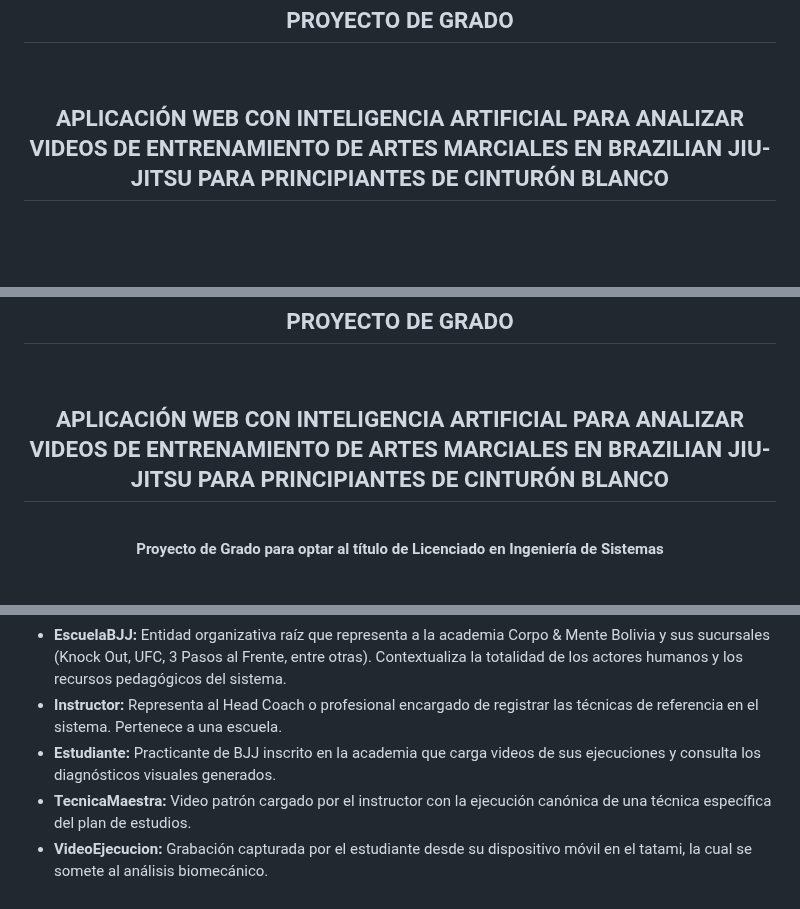
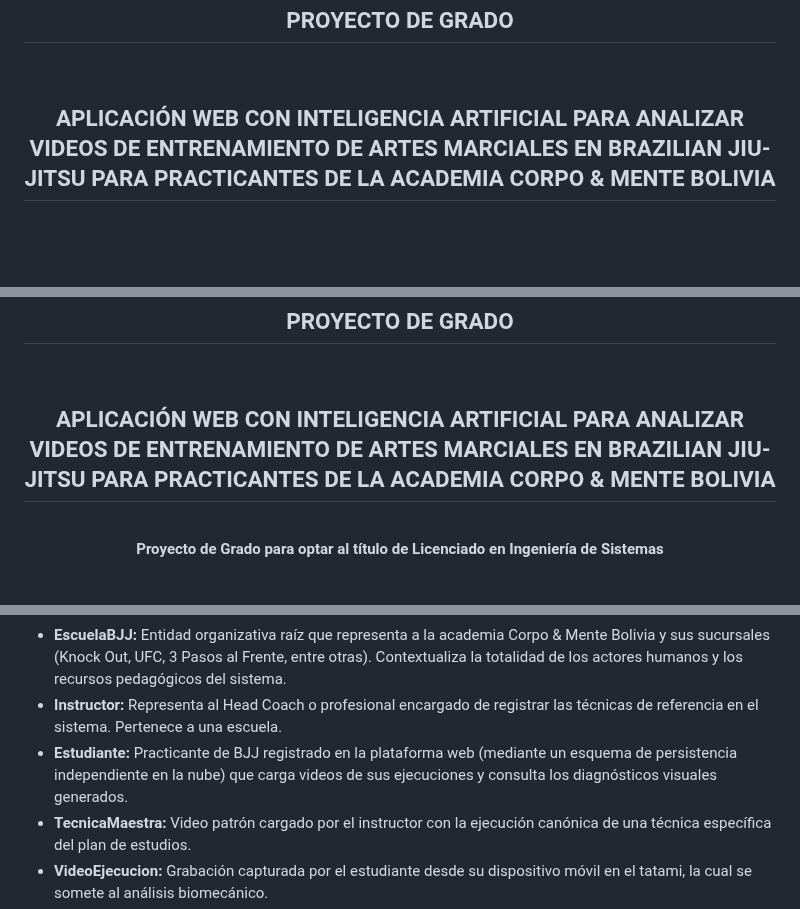
Before and after one commit to Tsmrain/JiuJitsu, a Markdown page: README.md, 3 parts joined by grey strips. GitHub-like rendering.

Commit message:
docs: update project scope and data persistence architecture for Corpo & Mente Bolivia integration

```diff
--- a/README.md
+++ b/README.md
@@ -18,7 +18,7 @@
 
 <br>
 
-## APLICACIÓN WEB CON INTELIGENCIA ARTIFICIAL PARA ANALIZAR VIDEOS DE ENTRENAMIENTO DE ARTES MARCIALES EN BRAZILIAN JIU-JITSU PARA PRINCIPIANTES DE CINTURÓN BLANCO
+## APLICACIÓN WEB CON INTELIGENCIA ARTIFICIAL PARA ANALIZAR VIDEOS DE ENTRENAMIENTO DE ARTES MARCIALES EN BRAZILIAN JIU-JITSU PARA PRACTICANTES DE LA ACADEMIA CORPO & MENTE BOLIVIA
 
 <br><br>
 
@@ -57,7 +57,7 @@
 
 <br>
 
-## APLICACIÓN WEB CON INTELIGENCIA ARTIFICIAL PARA ANALIZAR VIDEOS DE ENTRENAMIENTO DE ARTES MARCIALES EN BRAZILIAN JIU-JITSU PARA PRINCIPIANTES DE CINTURÓN BLANCO
+## APLICACIÓN WEB CON INTELIGENCIA ARTIFICIAL PARA ANALIZAR VIDEOS DE ENTRENAMIENTO DE ARTES MARCIALES EN BRAZILIAN JIU-JITSU PARA PRACTICANTES DE LA ACADEMIA CORPO & MENTE BOLIVIA
 
 <br>
 
@@ -683,7 +685,7 @@ classDiagram
 
 * **EscuelaBJJ:** Entidad organizativa raíz que representa a la academia Corpo & Mente Bolivia y sus sucursales (Knock Out, UFC, 3 Pasos al Frente, entre otras). Contextualiza la totalidad de los actores humanos y los recursos pedagógicos del sistema.
 * **Instructor:** Representa al Head Coach o profesional encargado de registrar las técnicas de referencia en el sistema. Pertenece a una escuela.
-* **Estudiante:** Practicante de BJJ inscrito en la academia que carga videos de sus ejecuciones y consulta los diagnósticos visuales generados.
+* **Estudiante:** Practicante de BJJ registrado en la plataforma web (mediante un esquema de persistencia independiente en la nube) que carga videos de sus ejecuciones y consulta los diagnósticos visuales generados.
 * **TecnicaMaestra:** Video patrón cargado por el instructor con la ejecución canónica de una técnica específica del plan de estudios.
 * **VideoEjecucion:** Grabación capturada por el estudiante desde su dispositivo móvil en el tatami, la cual se somete al análisis biomecánico.
 * **AnalisisBiomecanico:** Resultado del procesamiento en la nube que contiene la desviación angular máxima detectada, la articulación involucrada y el estado del cómputo.
```
Also changed, not shown: other parts of README.md (+2 -0 lines).
